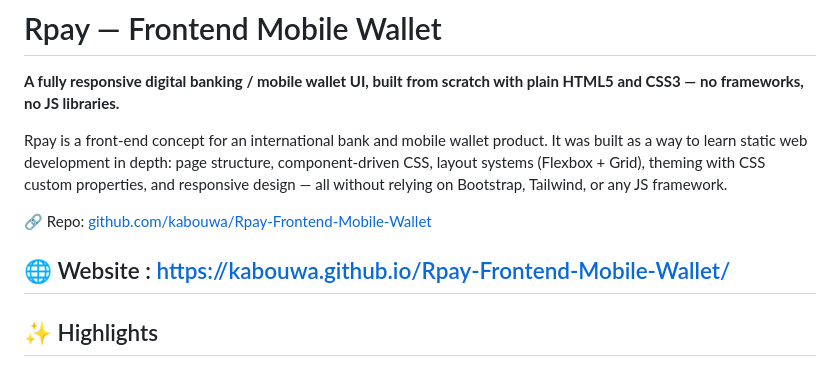
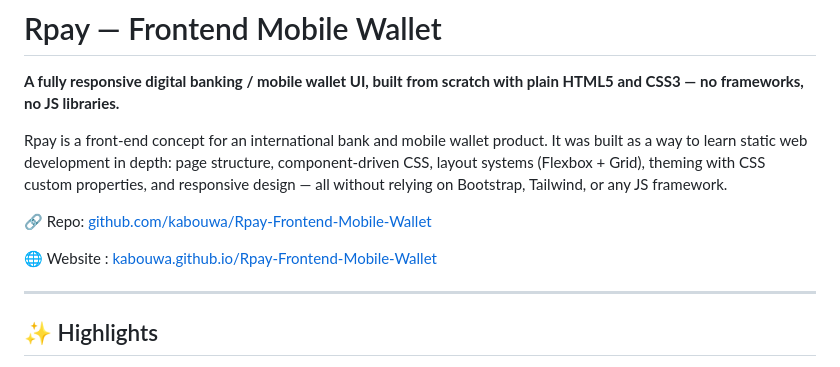
Before and after one commit to kabouwa/Rpay-Frontend-Mobile-Wallet, a Markdown page: README.md, the part around the change. Drawn GitHub-style.

```diff
--- a/README.md
+++ b/README.md
@@ -6,7 +6,8 @@ Rpay is a front-end concept for an international bank and mobile wallet product.
 
 🔗 Repo: [github.com/kabouwa/Rpay-Frontend-Mobile-Wallet](https://github.com/kabouwa/Rpay-Frontend-Mobile-Wallet)
 
-🌐 Website : https://kabouwa.github.io/Rpay-Frontend-Mobile-Wallet/
+🌐 Website : [kabouwa.github.io/Rpay-Frontend-Mobile-Wallet](https://kabouwa.github.io/Rpay-Frontend-Mobile-Wallet)
+
 ---
 
 ## ✨ Highlights
```
